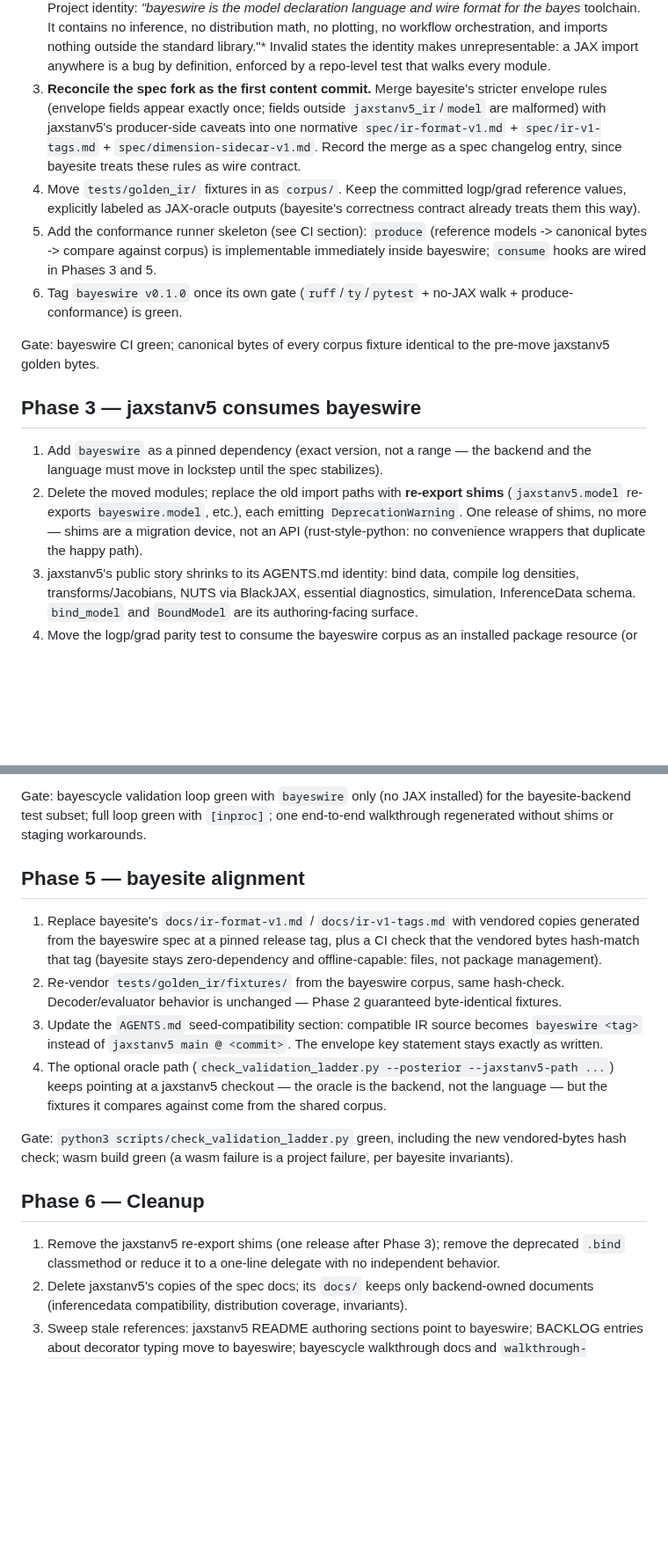
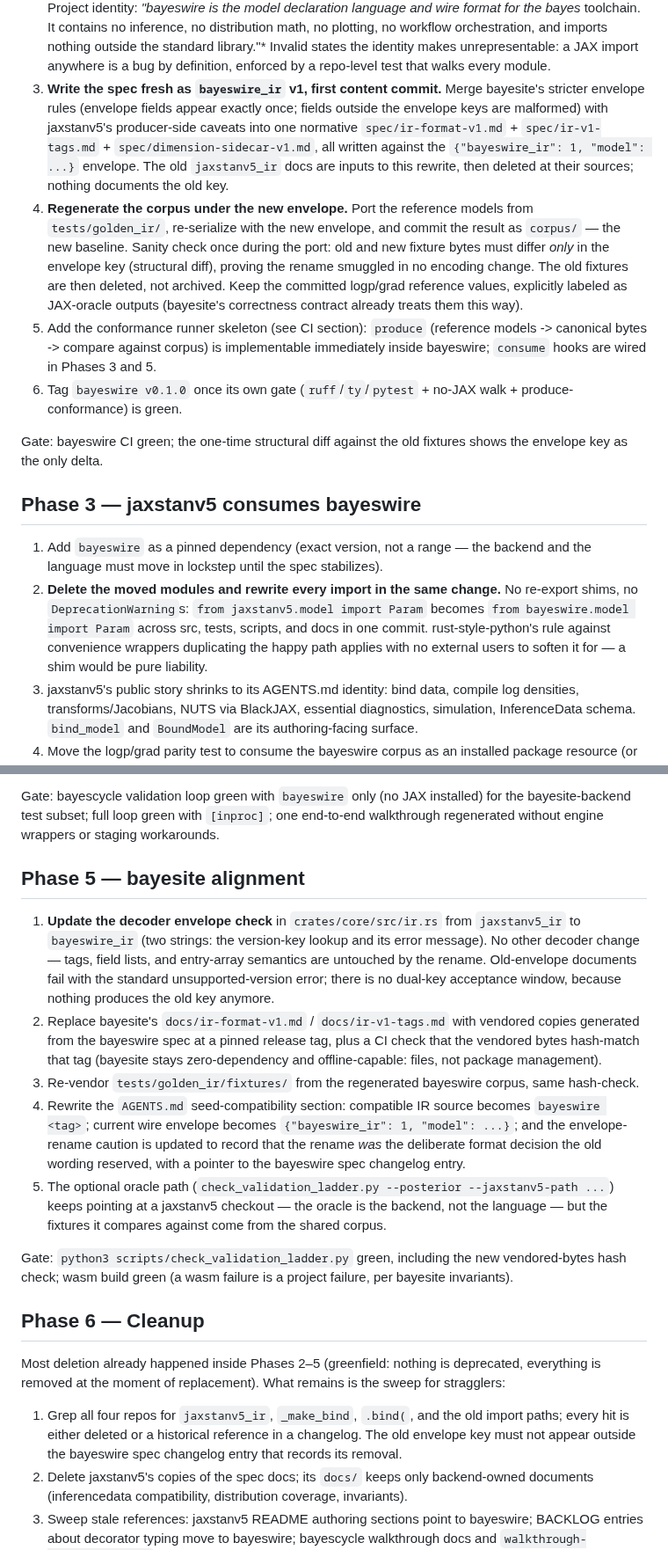
Before and after one commit to StefanSko/jaxstanv5, a Markdown page: docs/bayeswire-migration.md, 2 parts joined by grey strips. Shown at 88% size. Rendered like a GitHub page; blank space fills up the shorter version.

```diff
--- a/docs/bayeswire-migration.md
+++ b/docs/bayeswire-migration.md
@@ -175,33 +187,41 @@ fixture bytes unchanged; the expanded import-boundary test green.
    and imports nothing outside the standard library."* Invalid states the
    identity makes unrepresentable: a JAX import anywhere is a bug by
    definition, enforced by a repo-level test that walks every module.
-3. **Reconcile the spec fork as the first content commit.** Merge bayesite's
-   stricter envelope rules (envelope fields appear exactly once; fields
-   outside `jaxstanv5_ir`/`model` are malformed) with jaxstanv5's
+3. **Write the spec fresh as `bayeswire_ir` v1, first content commit.** Merge
+   bayesite's stricter envelope rules (envelope fields appear exactly once;
+   fields outside the envelope keys are malformed) with jaxstanv5's
    producer-side caveats into one normative `spec/ir-format-v1.md` +
-   `spec/ir-v1-tags.md` + `spec/dimension-sidecar-v1.md`. Record the merge as
-   a spec changelog entry, since bayesite treats these rules as wire contract.
-4. Move `tests/golden_ir/` fixtures in as `corpus/`. Keep the committed
-   logp/grad reference values, explicitly labeled as JAX-oracle outputs
-   (bayesite's correctness contract already treats them this way).
+   `spec/ir-v1-tags.md` + `spec/dimension-sidecar-v1.md`, all written against
+   the `{"bayeswire_ir": 1, "model": ...}` envelope. The old `jaxstanv5_ir`
+   docs are inputs to this rewrite, then deleted at their sources; nothing
+   documents the old key.
+4. **Regenerate the corpus under the new envelope.** Port the reference models
+   from `tests/golden_ir/`, re-serialize with the new envelope, and commit the
+   result as `corpus/` — the new baseline. Sanity check once during the port:
+   old and new fixture bytes must differ *only* in the envelope key
+   (structural diff), proving the rename smuggled in no encoding change. The
+   old fixtures are then deleted, not archived. Keep the committed logp/grad
+   reference values, explicitly labeled as JAX-oracle outputs (bayesite's
+   correctness contract already treats them this way).
 5. Add the conformance runner skeleton (see CI section): `produce` (reference
    models -> canonical bytes -> compare against corpus) is implementable
    immediately inside bayeswire; `consume` hooks are wired in Phases 3 and 5.
 6. Tag `bayeswire v0.1.0` once its own gate (`ruff`/`ty`/`pytest` + no-JAX
    walk + produce-conformance) is green.
 
-Gate: bayeswire CI green; canonical bytes of every corpus fixture identical to
-the pre-move jaxstanv5 golden bytes.
+Gate: bayeswire CI green; the one-time structural diff against the old
+fixtures shows the envelope key as the only delta.
 
 ## Phase 3 — jaxstanv5 consumes bayeswire
 
 1. Add `bayeswire` as a pinned dependency (exact version, not a range — the
    backend and the language must move in lockstep until the spec stabilizes).
-2. Delete the moved modules; replace the old import paths with **re-export
-   shims** (`jaxstanv5.model` re-exports `bayeswire.model`, etc.), each
-   emitting `DeprecationWarning`. One release of shims, no more — shims are a
-   migration device, not an API (rust-style-python: no convenience wrappers
-   that duplicate the happy path).
+2. **Delete the moved modules and rewrite every import in the same change.**
+   No re-export shims, no `DeprecationWarning`s: `from jaxstanv5.model import
+   Param` becomes `from bayeswire.model import Param` across src, tests,
+   scripts, and docs in one commit. rust-style-python's rule against
+   convenience wrappers duplicating the happy path applies with no external
+   users to soften it for — a shim would be pure liability.
 3. jaxstanv5's public story shrinks to its AGENTS.md identity: bind data,
    compile log densities, transforms/Jacobians, NUTS via BlackJAX, essential
    diagnostics, simulation, InferenceData schema. `bind_model` and
@@ -248,22 +268,29 @@ once: `check_poisson_stan_posterior_reference`,
 
 Gate: bayescycle validation loop green with `bayeswire` only (no JAX
 installed) for the bayesite-backend test subset; full loop green with
-`[inproc]`; one end-to-end walkthrough regenerated without shims or staging
-workarounds.
+`[inproc]`; one end-to-end walkthrough regenerated without engine wrappers or
+staging workarounds.
 
 ## Phase 5 — bayesite alignment
 
-1. Replace bayesite's `docs/ir-format-v1.md` / `docs/ir-v1-tags.md` with
+1. **Update the decoder envelope check** in `crates/core/src/ir.rs` from
+   `jaxstanv5_ir` to `bayeswire_ir` (two strings: the version-key lookup and
+   its error message). No other decoder change — tags, field lists, and
+   entry-array semantics are untouched by the rename. Old-envelope documents
+   fail with the standard unsupported-version error; there is no dual-key
+   acceptance window, because nothing produces the old key anymore.
+2. Replace bayesite's `docs/ir-format-v1.md` / `docs/ir-v1-tags.md` with
    vendored copies generated from the bayeswire spec at a pinned release tag,
    plus a CI check that the vendored bytes hash-match that tag (bayesite
    stays zero-dependency and offline-capable: files, not package management).
-2. Re-vendor `tests/golden_ir/fixtures/` from the bayeswire corpus, same
-   hash-check. Decoder/evaluator behavior is unchanged — Phase 2 guaranteed
-   byte-identical fixtures.
-3. Update the `AGENTS.md` seed-compatibility section: compatible IR source
-   becomes `bayeswire <tag>` instead of `jaxstanv5 main @ <commit>`. The
-   envelope key statement stays exactly as written.
-4. The optional oracle path (`check_validation_ladder.py --posterior
+3. Re-vendor `tests/golden_ir/fixtures/` from the regenerated bayeswire
+   corpus, same hash-check.
+4. Rewrite the `AGENTS.md` seed-compatibility section: compatible IR source
+   becomes `bayeswire <tag>`; current wire envelope becomes
+   `{"bayeswire_ir": 1, "model": ...}`; and the envelope-rename caution is
+   updated to record that the rename *was* the deliberate format decision the
+   old wording reserved, with a pointer to the bayeswire spec changelog entry.
+5. The optional oracle path (`check_validation_ladder.py --posterior
    --jaxstanv5-path ...`) keeps pointing at a jaxstanv5 checkout — the oracle
    is the backend, not the language — but the fixtures it compares against
    come from the shared corpus.
@@ -274,9 +301,14 @@ failure, per bayesite invariants).
 
 ## Phase 6 — Cleanup
 
-1. Remove the jaxstanv5 re-export shims (one release after Phase 3); remove
-   the deprecated `.bind` classmethod or reduce it to a one-line delegate with
-   no independent behavior.
+Most deletion already happened inside Phases 2–5 (greenfield: nothing is
+deprecated, everything is removed at the moment of replacement). What remains
+is the sweep for stragglers:
+
+1. Grep all four repos for `jaxstanv5_ir`, `_make_bind`, `.bind(`, and the old
+   import paths; every hit is either deleted or a historical reference in a
+   changelog. The old envelope key must not appear outside the bayeswire spec
+   changelog entry that records its removal.
 2. Delete jaxstanv5's copies of the spec docs; its `docs/` keeps only
    backend-owned documents (inferencedata compatibility, distribution
    coverage, invariants).
```
Also changed, not shown: other parts of docs/bayeswire-migration.md (+53 -37 lines).
